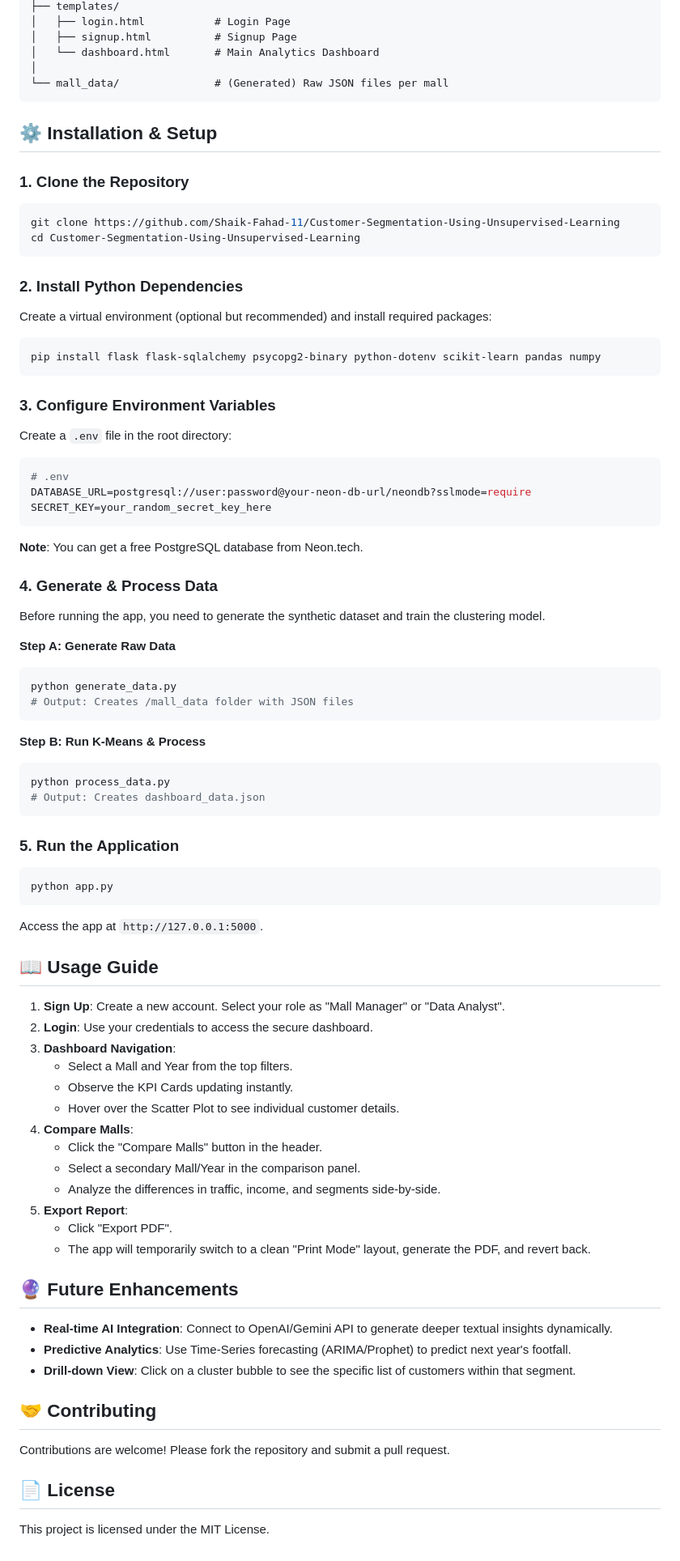
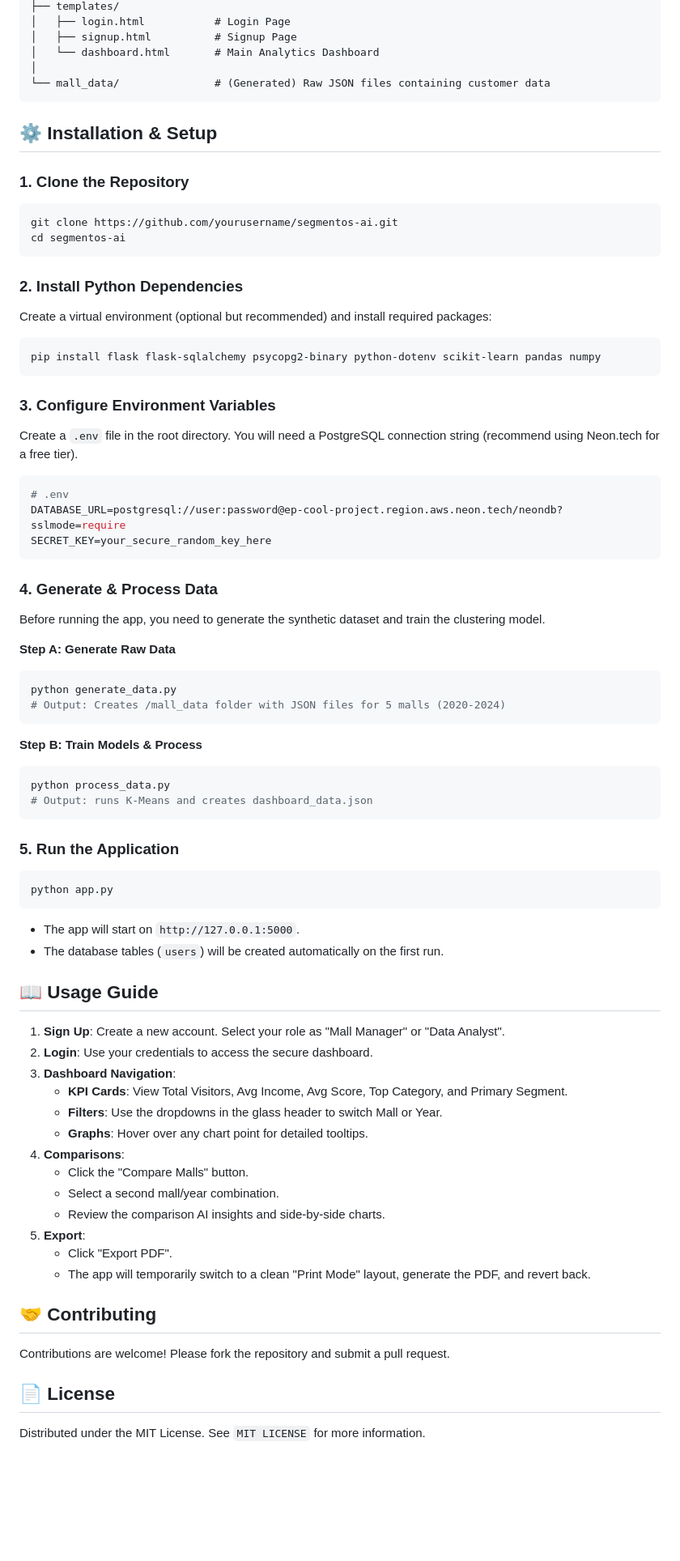
Before and after one commit to Shaik-Fahad-11/Customer-Segmentation-Using-Unsupervised-Learning, a Markdown page: README.md, the part around the change printed below. Shown: that part at 81% size. Rendered like a GitHub page; blank space fills up the shorter version.

````diff
--- a/README.md
+++ b/README.md
@@ -62,7 +81,7 @@ The application features a modern, glassmorphism-inspired UI, secure authenticat
 │   ├── signup.html          # Signup Page
 │   └── dashboard.html       # Main Analytics Dashboard
 │
-└── mall_data/               # (Generated) Raw JSON files per mall
+└── mall_data/               # (Generated) Raw JSON files containing customer data
 ```
 
 ## ⚙️ Installation & Setup
@@ -70,8 +89,8 @@ The application features a modern, glassmorphism-inspired UI, secure authenticat
 ### 1. Clone the Repository
 
 ```bash
-git clone https://github.com/Shaik-Fahad-11/Customer-Segmentation-Using-Unsupervised-Learning
-cd Customer-Segmentation-Using-Unsupervised-Learning
+git clone https://github.com/yourusername/segmentos-ai.git
+cd segmentos-ai
 ```
 
 ### 2. Install Python Dependencies
@@ -84,15 +103,13 @@ pip install flask flask-sqlalchemy psycopg2-binary python-dotenv scikit-learn pa
 
 ### 3. Configure Environment Variables
 
-Create a `.env` file in the root directory:
+Create a `.env` file in the root directory. You will need a PostgreSQL connection string (recommend using Neon.tech for a free tier).
 
 ```env
 # .env
-DATABASE_URL=postgresql://user:password@your-neon-db-url/neondb?sslmode=require
-SECRET_KEY=your_random_secret_key_here
+DATABASE_URL=postgresql://user:password@ep-cool-project.region.aws.neon.tech/neondb?sslmode=require
+SECRET_KEY=your_secure_random_key_here
 ```
-
-**Note**: You can get a free PostgreSQL database from Neon.tech.
 
 ### 4. Generate & Process Data
 
@@ -102,14 +119,14 @@ Before running the app, you need to generate the synthetic dataset and train the
 
 ```bash
 python generate_data.py
-# Output: Creates /mall_data folder with JSON files
+# Output: Creates /mall_data folder with JSON files for 5 malls (2020-2024)
 ```
 
-**Step B: Run K-Means & Process**
+**Step B: Train Models & Process**
 
 ```bash
 python process_data.py
-# Output: Creates dashboard_data.json
+# Output: runs K-Means and creates dashboard_data.json
 ```
 
 ### 5. Run the Application
@@ -118,29 +135,24 @@ python process_data.py
 python app.py
 ```
 
-Access the app at `http://127.0.0.1:5000`.
+* The app will start on `http://127.0.0.1:5000`.
+* The database tables (`users`) will be created automatically on the first run.
 
 ## 📖 Usage Guide
 
 1. **Sign Up**: Create a new account. Select your role as "Mall Manager" or "Data Analyst".
 2. **Login**: Use your credentials to access the secure dashboard.
 3. **Dashboard Navigation**:
-   * Select a Mall and Year from the top filters.
-   * Observe the KPI Cards updating instantly.
-   * Hover over the Scatter Plot to see individual customer details.
-4. **Compare Malls**:
-   * Click the "Compare Malls" button in the header.
-   * Select a secondary Mall/Year in the comparison panel.
-   * Analyze the differences in traffic, income, and segments side-by-side.
-5. **Export Report**:
+   * **KPI Cards**: View Total Visitors, Avg Income, Avg Score, Top Category, and Primary Segment.
+   * **Filters**: Use the dropdowns in the glass header to switch Mall or Year.
+   * **Graphs**: Hover over any chart point for detailed tooltips.
+4. **Comparisons**:
+   * Click the "Compare Malls" button.
+   * Select a second mall/year combination.
+   * Review the comparison AI insights and side-by-side charts.
+5. **Export**:
    * Click "Export PDF".
    * The app will temporarily switch to a clean "Print Mode" layout, generate the PDF, and revert back.
-
-## 🔮 Future Enhancements
-
-* **Real-time AI Integration**: Connect to OpenAI/Gemini API to generate deeper textual insights dynamically.
-* **Predictive Analytics**: Use Time-Series forecasting (ARIMA/Prophet) to predict next year's footfall.
-* **Drill-down View**: Click on a cluster bubble to see the specific list of customers within that segment.
 
 ## 🤝 Contributing
 
@@ -148,4 +160,4 @@ Contributions are welcome! Please fork the repository and submit a pull request.
 
 ## 📄 License
 
-This project is licensed under the MIT License.
+Distributed under the MIT License. See `MIT LICENSE` for more information.
````
Also changed, not shown: other parts of README.md (+46 -27 lines).
